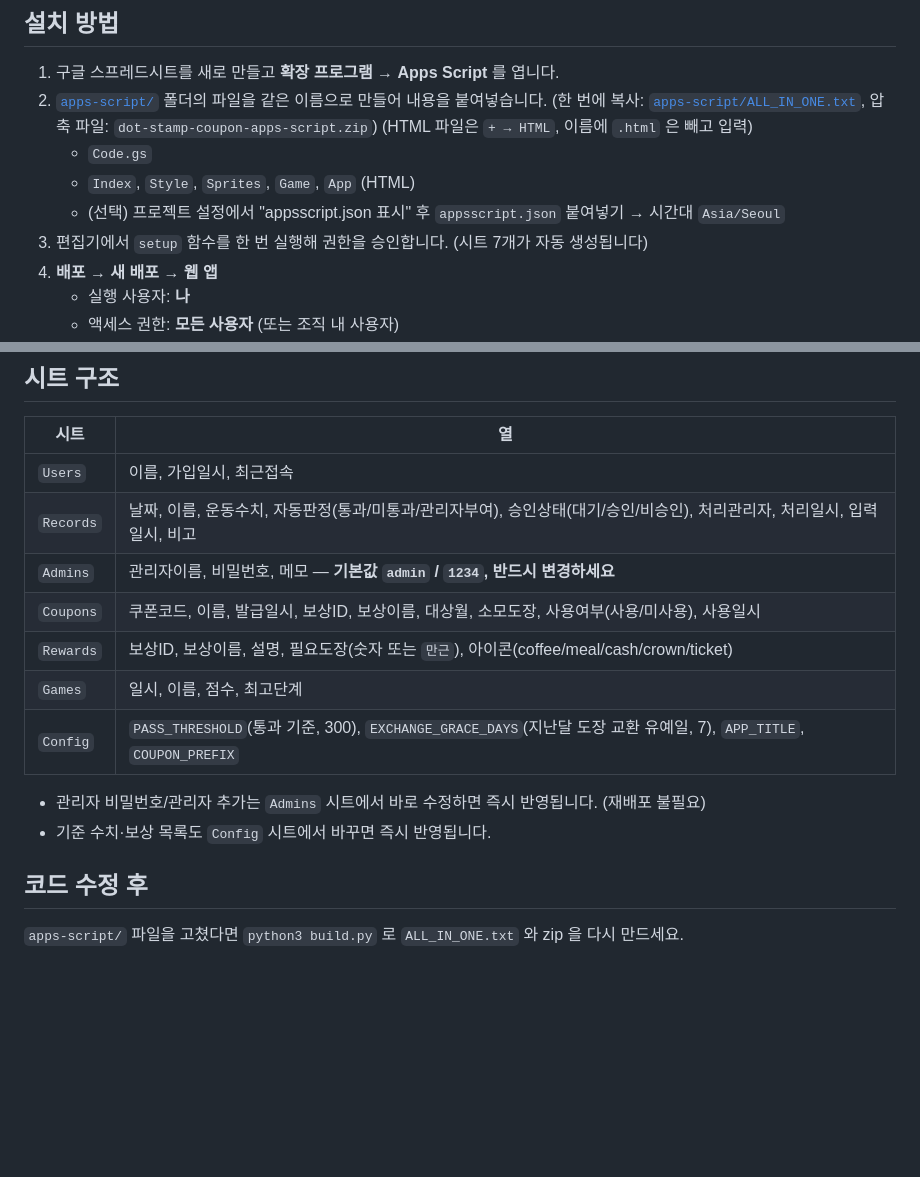
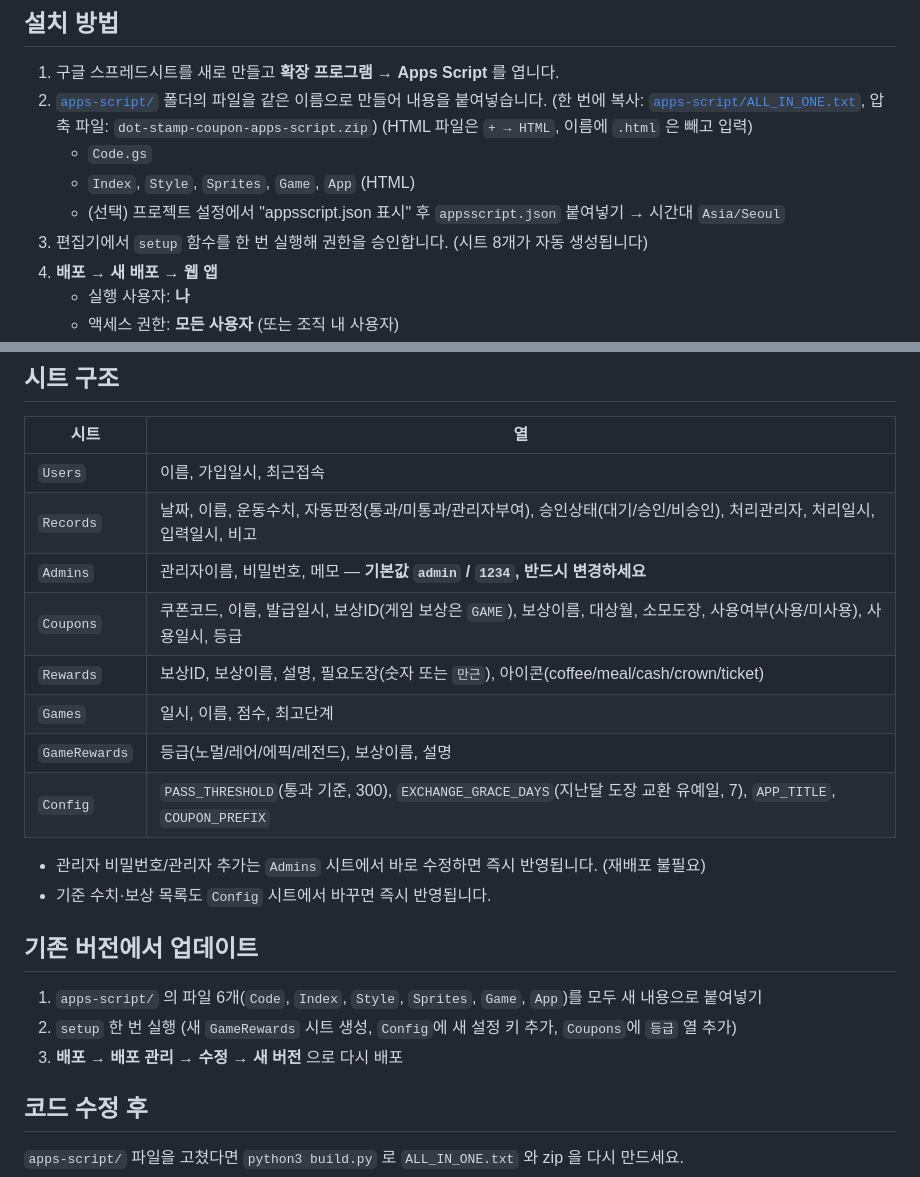
Before and after one commit to ParkJTSeam/myAI, a Markdown page: dot-stamp-coupon/README.md, 2 parts joined by grey strips. Rendered like a GitHub page; blank space fills up the shorter version.

```diff
--- a/dot-stamp-coupon/README.md
+++ b/dot-stamp-coupon/README.md
@@ -44,7 +73,7 @@
    - `Code.gs`
    - `Index`, `Style`, `Sprites`, `Game`, `App` (HTML)
    - (선택) 프로젝트 설정에서 "appsscript.json 표시" 후 `appsscript.json` 붙여넣기 → 시간대 `Asia/Seoul`
-3. 편집기에서 `setup` 함수를 한 번 실행해 권한을 승인합니다. (시트 7개가 자동 생성됩니다)
+3. 편집기에서 `setup` 함수를 한 번 실행해 권한을 승인합니다. (시트 8개가 자동 생성됩니다)
 4. **배포 → 새 배포 → 웹 앱**
    - 실행 사용자: **나**
    - 액세스 권한: **모든 사용자** (또는 조직 내 사용자)
@@ -58,13 +87,19 @@
 | `Users` | 이름, 가입일시, 최근접속 |
 | `Records` | 날짜, 이름, 운동수치, 자동판정(통과/미통과/관리자부여), 승인상태(대기/승인/비승인), 처리관리자, 처리일시, 입력일시, 비고 |
 | `Admins` | 관리자이름, 비밀번호, 메모 — **기본값 `admin` / `1234`, 반드시 변경하세요** |
-| `Coupons` | 쿠폰코드, 이름, 발급일시, 보상ID, 보상이름, 대상월, 소모도장, 사용여부(사용/미사용), 사용일시 |
+| `Coupons` | 쿠폰코드, 이름, 발급일시, 보상ID(게임 보상은 `GAME`), 보상이름, 대상월, 소모도장, 사용여부(사용/미사용), 사용일시, 등급 |
 | `Rewards` | 보상ID, 보상이름, 설명, 필요도장(숫자 또는 `만근`), 아이콘(coffee/meal/cash/crown/ticket) |
 | `Games` | 일시, 이름, 점수, 최고단계 |
+| `GameRewards` | 등급(노멀/레어/에픽/레전드), 보상이름, 설명 |
 | `Config` | `PASS_THRESHOLD`(통과 기준, 300), `EXCHANGE_GRACE_DAYS`(지난달 도장 교환 유예일, 7), `APP_TITLE`, `COUPON_PREFIX` |
 
 - 관리자 비밀번호/관리자 추가는 `Admins` 시트에서 바로 수정하면 즉시 반영됩니다. (재배포 불필요)
 - 기준 수치·보상 목록도 `Config` 시트에서 바꾸면 즉시 반영됩니다.
+
+## 기존 버전에서 업데이트
+1. `apps-script/` 의 파일 6개(`Code`, `Index`, `Style`, `Sprites`, `Game`, `App`)를 모두 새 내용으로 붙여넣기
+2. `setup` 한 번 실행 (새 `GameRewards` 시트 생성, `Config`에 새 설정 키 추가, `Coupons`에 `등급` 열 추가)
+3. **배포 → 배포 관리 → 수정 → 새 버전** 으로 다시 배포
 
 ## 코드 수정 후
 `apps-script/` 파일을 고쳤다면 `python3 build.py` 로 `ALL_IN_ONE.txt` 와 zip 을 다시 만드세요.
```
Also changed, not shown: other parts of dot-stamp-coupon/README.md (+31 -2 lines), dot-stamp-coupon/CHANGELOG.md (added, +21 -0 lines), dot-stamp-coupon/apps-script/README.md (+1 -1 lines), dot-stamp-coupon/docs/screenshot-v1.2.0.png (added), 8 other files.
